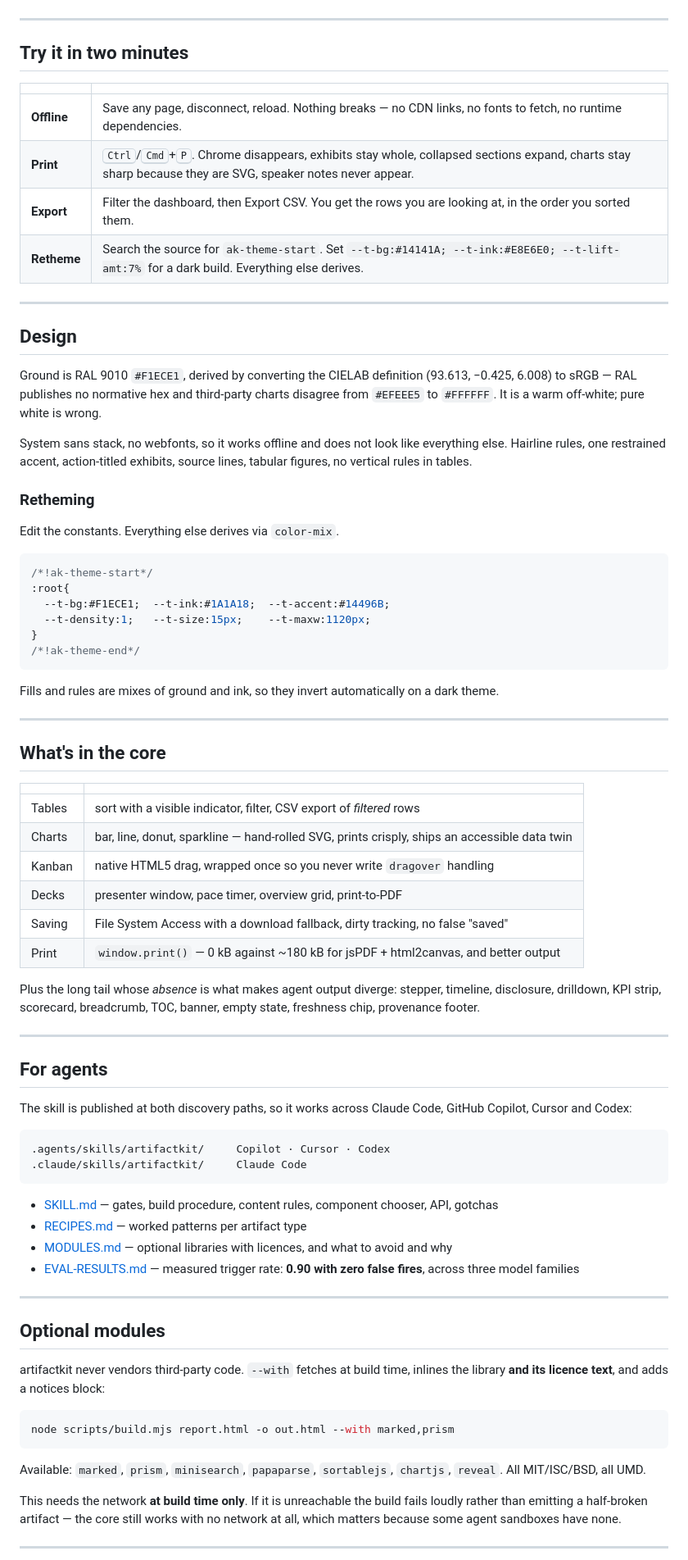
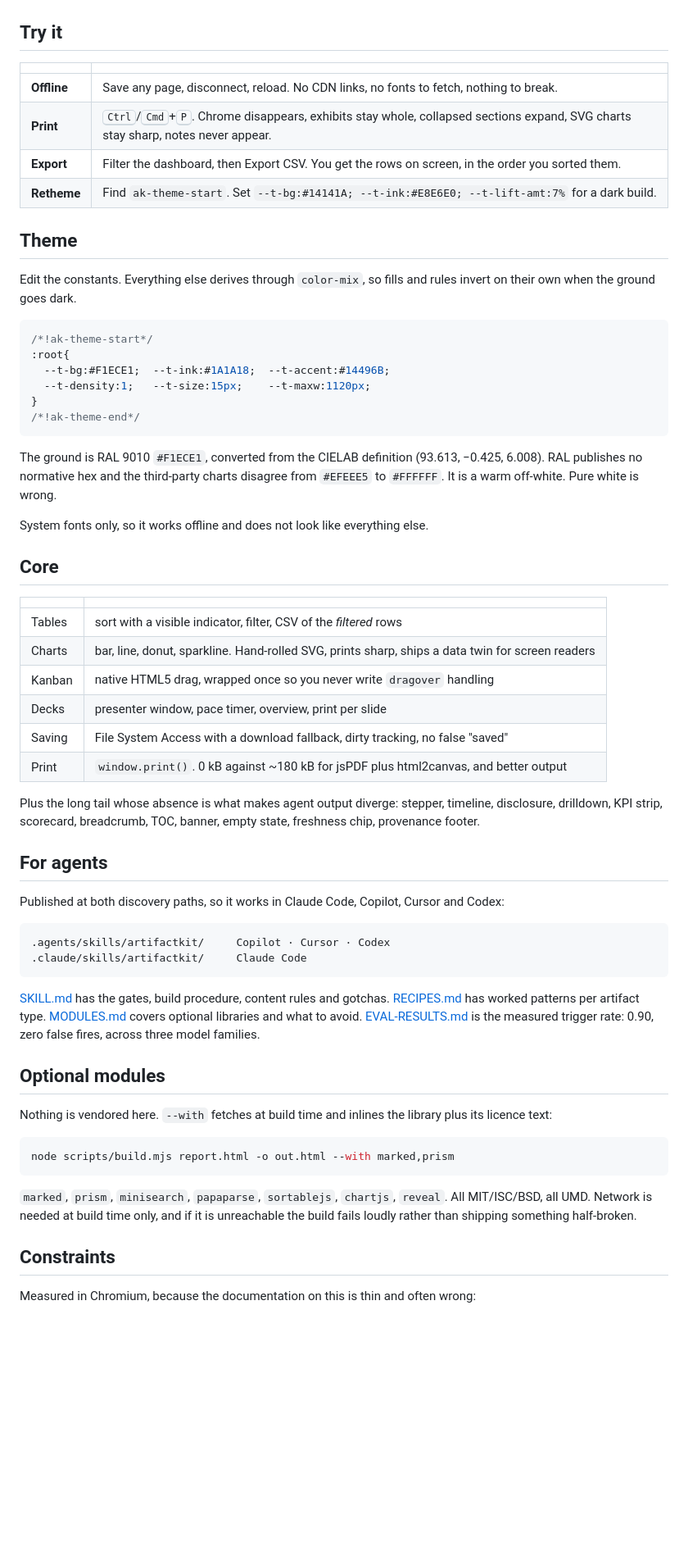
Before and after one commit to vespassassina/artifactkit, a Markdown page: README.md, the part around one of its changes. Shown at 82% size. GitHub-like rendering; blank space fills up the shorter version.

Commit message:
README: add the why, and tighten throughout

````diff
--- a/README.md
+++ b/README.md
@@ -142,33 +127,19 @@ contains.
 
 [![Component swatch](docs/images/swatch.png)](https://vespassassina.github.io/artifactkit/swatch.html)
 
----
-
-## Try it in two minutes
+## Try it
 
 | | |
 |---|---|
-| **Offline** | Save any page, disconnect, reload. Nothing breaks — no CDN links, no fonts to fetch, no runtime dependencies. |
-| **Print** | <kbd>Ctrl</kbd>/<kbd>Cmd</kbd>+<kbd>P</kbd>. Chrome disappears, exhibits stay whole, collapsed sections expand, charts stay sharp because they are SVG, speaker notes never appear. |
-| **Export** | Filter the dashboard, then Export CSV. You get the rows you are looking at, in the order you sorted them. |
-| **Retheme** | Search the source for `ak-theme-start`. Set `--t-bg:#14141A; --t-ink:#E8E6E0; --t-lift-amt:7%` for a dark build. Everything else derives. |
+| **Offline** | Save any page, disconnect, reload. No CDN links, no fonts to fetch, nothing to break. |
+| **Print** | <kbd>Ctrl</kbd>/<kbd>Cmd</kbd>+<kbd>P</kbd>. Chrome disappears, exhibits stay whole, collapsed sections expand, SVG charts stay sharp, notes never appear. |
+| **Export** | Filter the dashboard, then Export CSV. You get the rows on screen, in the order you sorted them. |
+| **Retheme** | Find `ak-theme-start`. Set `--t-bg:#14141A; --t-ink:#E8E6E0; --t-lift-amt:7%` for a dark build. |
 
----
+## Theme
 
-## Design
-
-Ground is RAL 9010 `#F1ECE1`, derived by converting the CIELAB definition
-(93.613, −0.425, 6.008) to sRGB — RAL publishes no normative hex and third-party
-charts disagree from `#EFEEE5` to `#FFFFFF`. It is a warm off-white; pure white
-is wrong.
-
-System sans stack, no webfonts, so it works offline and does not look like
-everything else. Hairline rules, one restrained accent, action-titled exhibits,
-source lines, tabular figures, no vertical rules in tables.
-
-### Retheming
-
-Edit the constants. Everything else derives via `color-mix`.
+Edit the constants. Everything else derives through `color-mix`, so fills and
+rules invert on their own when the ground goes dark.
 
 ```css
 /*!ak-theme-start*/
@@ -179,65 +150,61 @@ Edit the constants. Everything else derives via `color-mix`.
 /*!ak-theme-end*/
 ```
 
-Fills and rules are mixes of ground and ink, so they invert automatically on a
-dark theme.
+The ground is RAL 9010 `#F1ECE1`, converted from the CIELAB definition
+(93.613, −0.425, 6.008). RAL publishes no normative hex and the third-party
+charts disagree from `#EFEEE5` to `#FFFFFF`. It is a warm off-white. Pure white
+is wrong.
 
----
+System fonts only, so it works offline and does not look like everything else.
 
-## What's in the core
+## Core
 
 | | |
 |---|---|
-| Tables | sort with a visible indicator, filter, CSV export of *filtered* rows |
-| Charts | bar, line, donut, sparkline — hand-rolled SVG, prints crisply, ships an accessible data twin |
+| Tables | sort with a visible indicator, filter, CSV of the *filtered* rows |
+| Charts | bar, line, donut, sparkline. Hand-rolled SVG, prints sharp, ships a data twin for screen readers |
 | Kanban | native HTML5 drag, wrapped once so you never write `dragover` handling |
-| Decks | presenter window, pace timer, overview grid, print-to-PDF |
+| Decks | presenter window, pace timer, overview, print per slide |
 | Saving | File System Access with a download fallback, dirty tracking, no false "saved" |
-| Print | `window.print()` — 0 kB against ~180 kB for jsPDF + html2canvas, and better output |
+| Print | `window.print()`. 0 kB against ~180 kB for jsPDF plus html2canvas, and better output |
 
-Plus the long tail whose *absence* is what makes agent output diverge: stepper,
+Plus the long tail whose absence is what makes agent output diverge: stepper,
 timeline, disclosure, drilldown, KPI strip, scorecard, breadcrumb, TOC, banner,
 empty state, freshness chip, provenance footer.
 
----
-
 ## For agents
 
-The skill is published at both discovery paths, so it works across Claude Code,
-GitHub Copilot, Cursor and Codex:
+Published at both discovery paths, so it works in Claude Code, Copilot, Cursor
+and Codex:
 
 ```
 .agents/skills/artifactkit/     Copilot · Cursor · Codex
 .claude/skills/artifactkit/     Claude Code
 ```
 
-- [SKILL.md](.agents/skills/artifactkit/SKILL.md) — gates, build procedure,
-  content rules, component chooser, API, gotchas
-- [RECIPES.md](.agents/skills/artifactkit/references/RECIPES.md) — worked
-  patterns per artifact type
-- [MODULES.md](.agents/skills/artifactkit/references/MODULES.md) — optional
-  libraries with licences, and what to avoid and why
-- [EVAL-RESULTS.md](.agents/skills/artifactkit/references/EVAL-RESULTS.md) —
-  measured trigger rate: **0.90 with zero false fires**, across three model
-  families
-
----
+[SKILL.md](.agents/skills/artifactkit/SKILL.md) has the gates, build procedure,
+content rules and gotchas.
+[RECIPES.md](.agents/skills/artifactkit/references/RECIPES.md) has worked
+patterns per artifact type.
+[MODULES.md](.agents/skills/artifactkit/references/MODULES.md) covers optional
+libraries and what to avoid.
+[EVAL-RESULTS.md](.agents/skills/artifactkit/references/EVAL-RESULTS.md) is the
+measured trigger rate: 0.90, zero false fires, across three model families.
 
 ## Optional modules
 
-artifactkit never vendors third-party code. `--with` fetches at build time,
-inlines the library **and its licence text**, and adds a notices block:
+Nothing is vendored here. `--with` fetches at build time and inlines the library
+plus its licence text:
 
 ```bash
 node scripts/build.mjs report.html -o out.html --with marked,prism
 ```
 
-Available: `marked`, `prism`, `minisearch`, `papaparse`, `sortablejs`,
-`chartjs`, `reveal`. All MIT/ISC/BSD, all UMD.
+`marked`, `prism`, `minisearch`, `papaparse`, `sortablejs`, `chartjs`, `reveal`.
+All MIT/ISC/BSD, all UMD. Network is needed at build time only, and if it is
+unreachable the build fails loudly rather than shipping something half-broken.
 
-This needs the network **at build time only**. If it is unreachable the build
-fails loudly rather than emitting a half-broken artifact — the core still works
-with no network at all, which matters because some agent sandboxes have none.
+## Constraints
 
----
+Measured in Chromium, because the documentation on this is thin and often wrong:
 
````
Also changed, not shown: other parts of README.md (+75 -95 lines).
